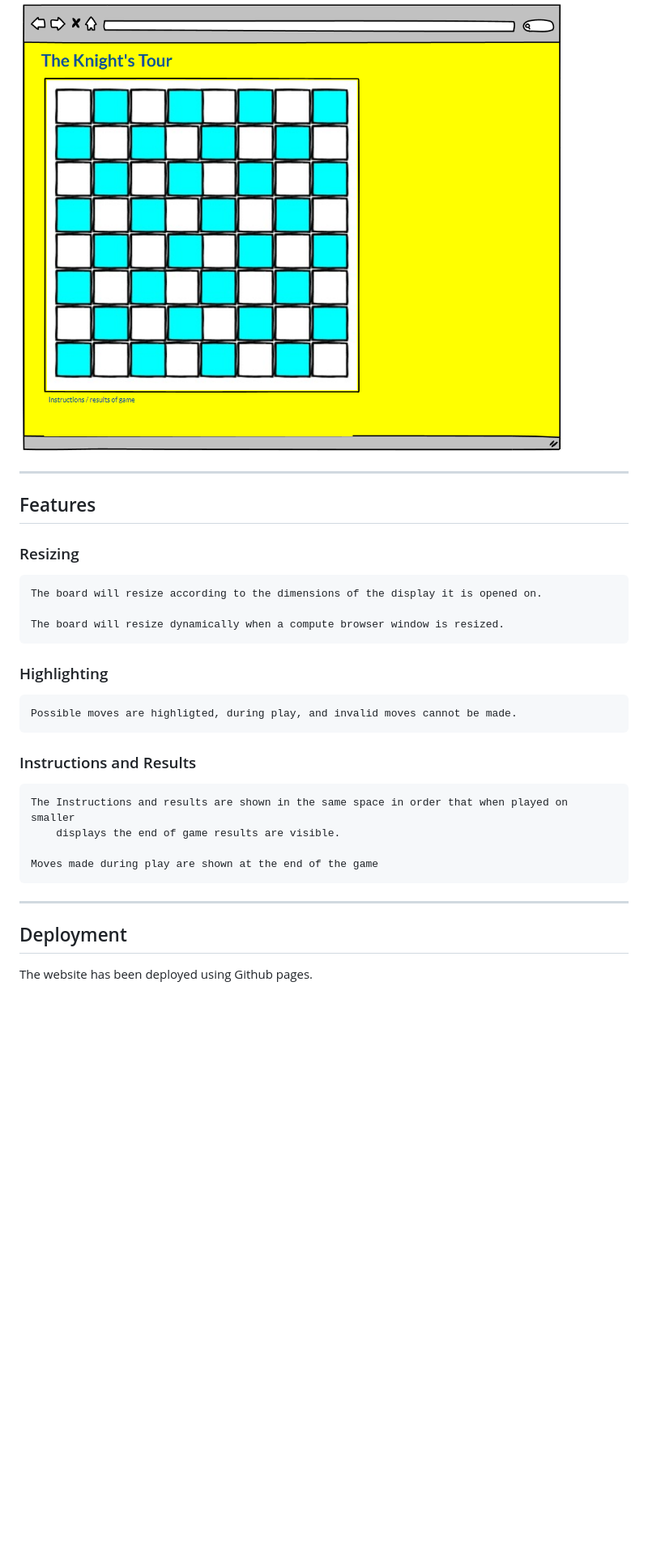
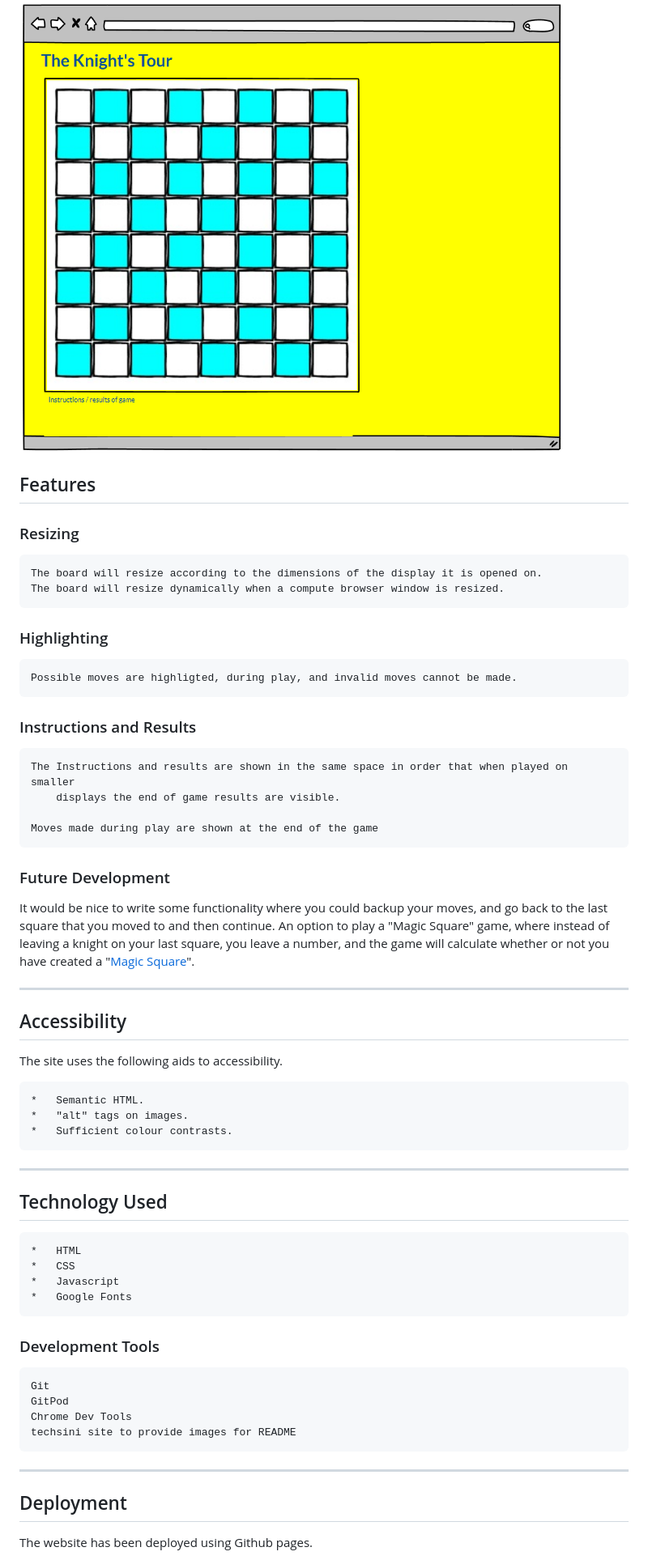
Before and after one commit to mark279455/KnightsTour, a Markdown page: README.md, the part around one of its changes. Shown at 81% size. Rendered like a GitHub page; blank space fills up the shorter version.

```diff
--- a/README.md
+++ b/README.md
@@ -105,14 +130,11 @@ Wireframes were created using Balsamiq for the following screen widths:
 
 ![Home Page](documentation/wireframes/641-above.png)
 
-
----
 ## Features
 
 ### Resizing
 
     The board will resize according to the dimensions of the display it is opened on.
-
     The board will resize dynamically when a compute browser window is resized.
 
 ### Highlighting
@@ -126,8 +148,37 @@ Wireframes were created using Balsamiq for the following screen widths:
 
     Moves made during play are shown at the end of the game
 
+### Future Development
+
+It would be nice to write some functionality where you could backup your moves, and go back to the last square that you moved to and then continue.
+An option to play a "Magic Square" game, where instead of leaving a knight on your last square, you leave a number, and the game will calculate whether or not you have created a "[Magic Square](#Magic-Square)".
 
 ---
+## Accessibility
+The site uses the following aids to accessibility.
+
+    *   Semantic HTML.
+    *   "alt" tags on images.
+    *   Sufficient colour contrasts.
+
+---
+
+## Technology Used
+
+    *   HTML
+    *   CSS
+    *   Javascript
+    *   Google Fonts
+
+### Development Tools
+
+    Git
+    GitPod
+    Chrome Dev Tools
+    techsini site to provide images for README
+
+---
+
 ## Deployment
 
 The website has been deployed using Github pages.
```
Also changed, not shown: other parts of README.md (+95 -75 lines).
